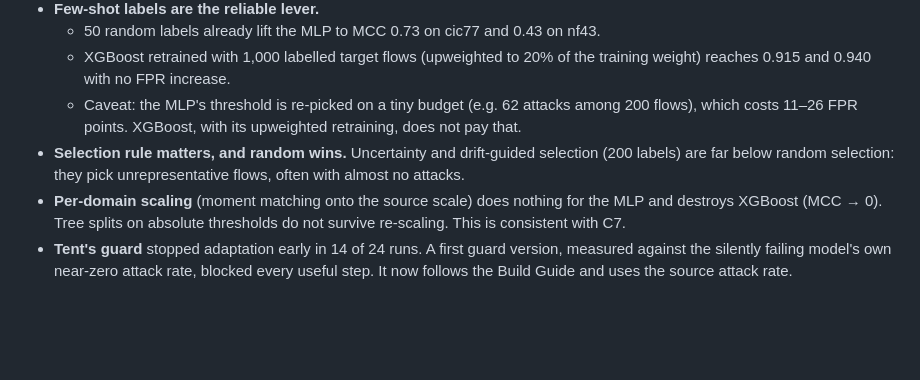
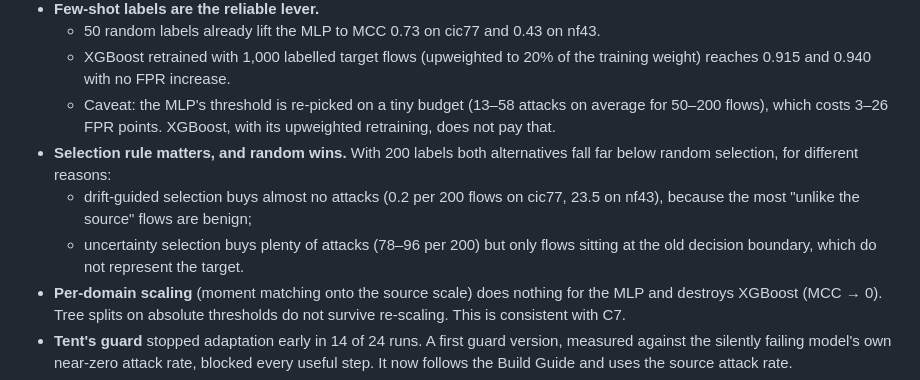
Before and after one commit to Jdowpasisi/Adaptive_NIDS, a Markdown page: reports/FINDINGS.md, the part around the change. Rendered like a GitHub page; blank space fills up the shorter version.

Commit message:
FINDINGS C9: correct few-shot FPR range and the selection-rule explanation
Co-Authored-By: Claude Opus 5.5 <noreply@anthropic.com>

```diff
--- a/reports/FINDINGS.md
+++ b/reports/FINDINGS.md
@@ -313,10 +313,14 @@ Setup:
   - 50 random labels already lift the MLP to MCC 0.73 on cic77 and 0.43 on nf43.
   - XGBoost retrained with 1,000 labelled target flows (upweighted to 20% of the training weight) reaches 0.915
     and 0.940 with no FPR increase.
-  - Caveat: the MLP's threshold is re-picked on a tiny budget (e.g. 62 attacks among 200 flows), which costs
-    11–26 FPR points. XGBoost, with its upweighted retraining, does not pay that.
-- **Selection rule matters, and random wins.** Uncertainty and drift-guided selection (200 labels) are far below
-  random selection: they pick unrepresentative flows, often with almost no attacks.
+  - Caveat: the MLP's threshold is re-picked on a tiny budget (13–58 attacks on average for 50–200 flows), which
+    costs 3–26 FPR points. XGBoost, with its upweighted retraining, does not pay that.
+- **Selection rule matters, and random wins.** With 200 labels both alternatives fall far below random selection,
+  for different reasons:
+  - drift-guided selection buys almost no attacks (0.2 per 200 flows on cic77, 23.5 on nf43), because the most
+    "unlike the source" flows are benign;
+  - uncertainty selection buys plenty of attacks (78–96 per 200) but only flows sitting at the old decision
+    boundary, which do not represent the target.
 - **Per-domain scaling** (moment matching onto the source scale) does nothing for the MLP and destroys XGBoost
   (MCC → 0). Tree splits on absolute thresholds do not survive re-scaling. This is consistent with C7.
 - **Tent's guard** stopped adaptation early in 14 of 24 runs. A first guard version, measured against the
```
